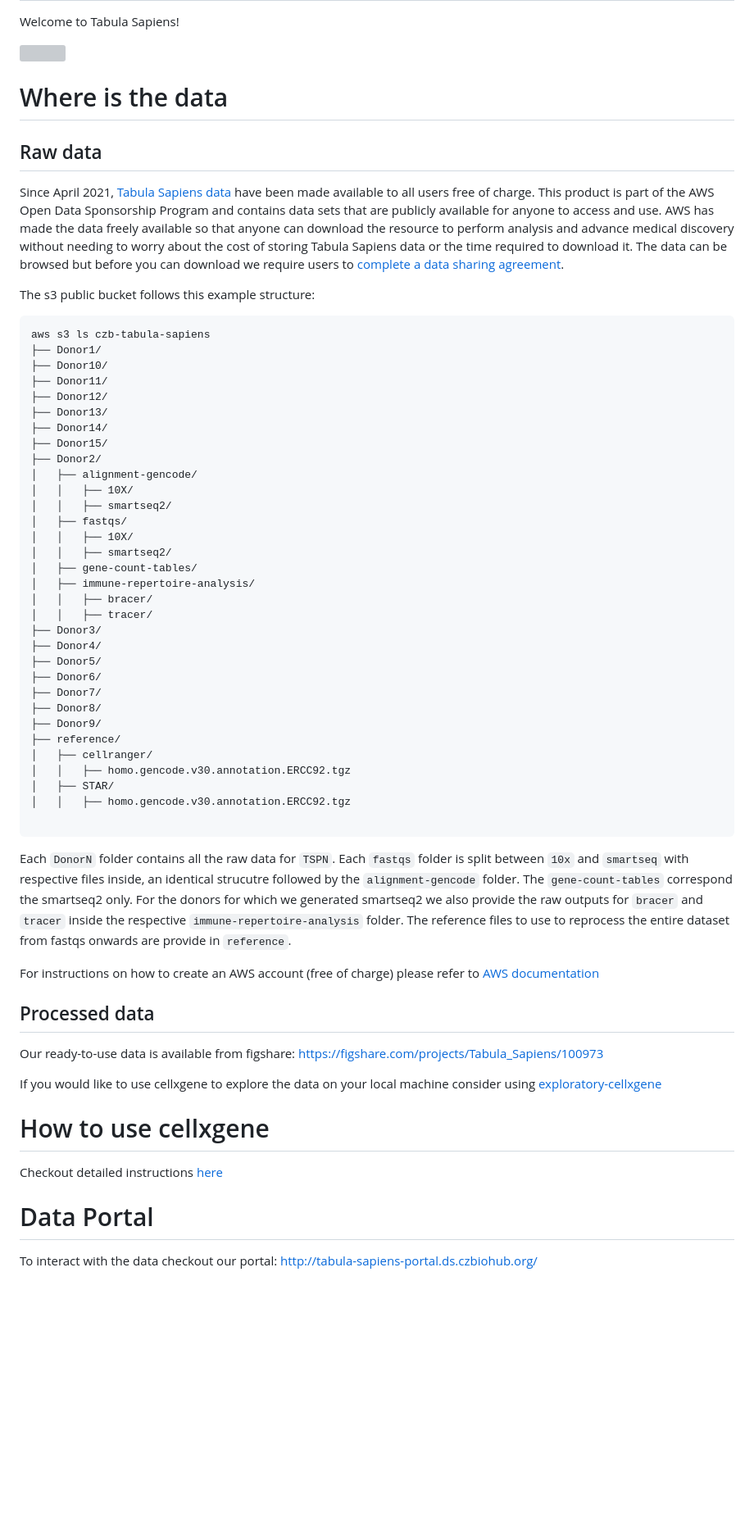
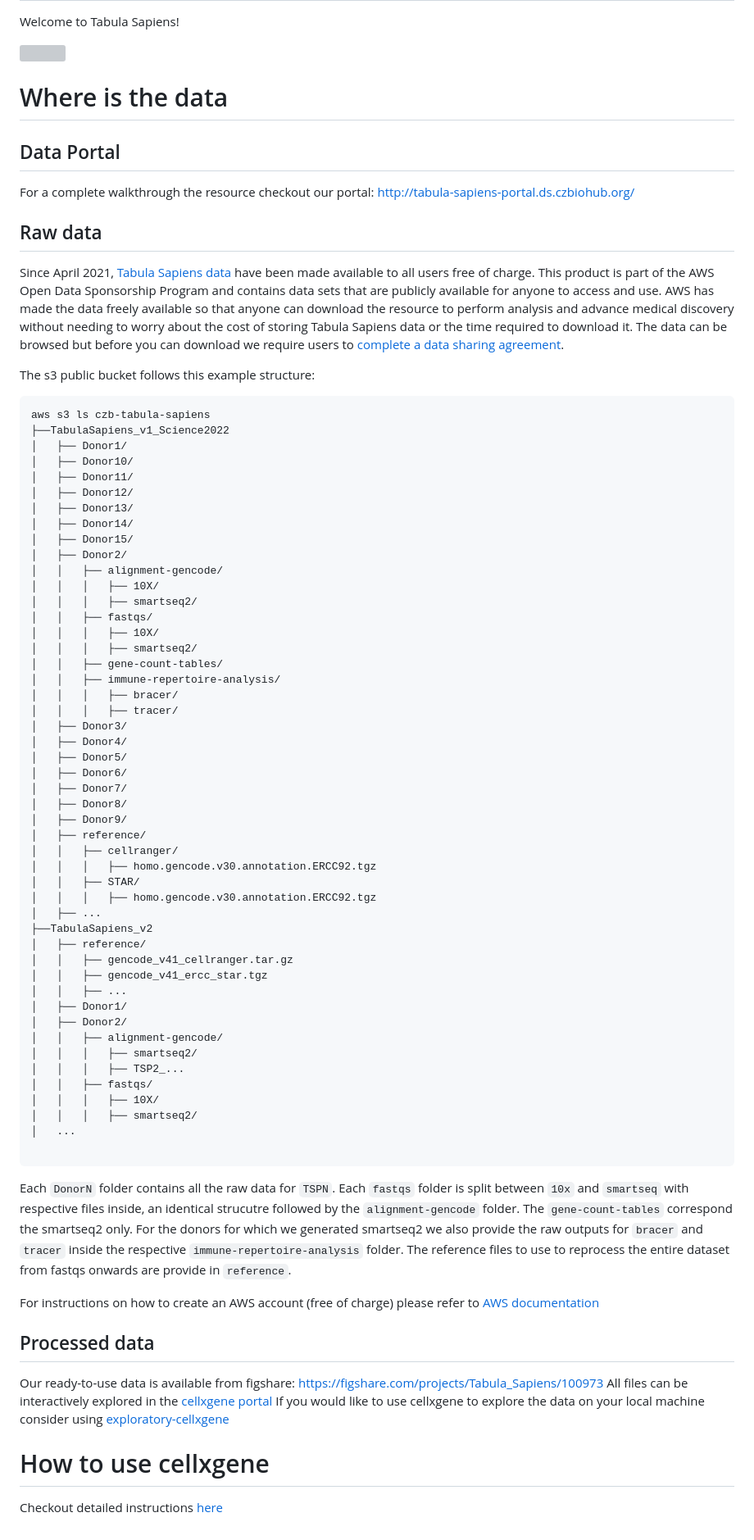
Before and after one commit to czbiohub-sf/tabula-sapiens, a Markdown page: README.md, the part around the change. Shown at 82% size. Drawn GitHub-style; blank space fills up the shorter version; grey boxes are pictures that could not be loaded.

````diff
--- a/README.md
+++ b/README.md
@@ -8,6 +8,9 @@ Welcome to Tabula Sapiens!
 <img src="https://github.com/czbiohub/tabula-sapiens/blob/master/sapiens_logo.png" width="50%" height="50%">
 
 # Where is the data
+## Data Portal
+For a complete walkthrough the resource checkout our portal: http://tabula-sapiens-portal.ds.czbiohub.org/
+
 ## Raw data
 Since April 2021, [Tabula Sapiens data]("https://aws.amazon.com/marketplace/pp/prodview-3knq6mp7oquu6") have been made available to all users free of charge. This product is part of the AWS Open Data Sponsorship Program and contains data sets that are publicly available for anyone to access and use. AWS has made the data freely available so that anyone can download the resource to perform analysis and advance medical discovery without needing to worry about the cost of storing Tabula Sapiens data or the time required to download it. The data can be browsed but before you can download we require users to [complete a data sharing agreement](https://apps.docusign.com/webforms/us/929255c461f4bb15efc65d776f103035?r=1).
 
@@ -15,36 +18,52 @@ The s3 public bucket follows this example structure:
 
 ```
 aws s3 ls czb-tabula-sapiens
-├── Donor1/
-├── Donor10/
-├── Donor11/
-├── Donor12/
-├── Donor13/
-├── Donor14/
-├── Donor15/
-├── Donor2/
-│   ├── alignment-gencode/
-│   │   ├── 10X/
-│   │   ├── smartseq2/
-│   ├── fastqs/
-│   │   ├── 10X/
-│   │   ├── smartseq2/
-│   ├── gene-count-tables/
-│   ├── immune-repertoire-analysis/
-│   │   ├── bracer/
-│   │   ├── tracer/
-├── Donor3/
-├── Donor4/
-├── Donor5/
-├── Donor6/
-├── Donor7/
-├── Donor8/
-├── Donor9/
-├── reference/
-│   ├── cellranger/
-│   │   ├── homo.gencode.v30.annotation.ERCC92.tgz
-│   ├── STAR/
-│   │   ├── homo.gencode.v30.annotation.ERCC92.tgz
+├──TabulaSapiens_v1_Science2022
+│   ├── Donor1/
+│   ├── Donor10/
+│   ├── Donor11/
+│   ├── Donor12/
+│   ├── Donor13/
+│   ├── Donor14/
+│   ├── Donor15/
+│   ├── Donor2/
+│   │   ├── alignment-gencode/
+│   │   │   ├── 10X/
+│   │   │   ├── smartseq2/
+│   │   ├── fastqs/
+│   │   │   ├── 10X/
+│   │   │   ├── smartseq2/
+│   │   ├── gene-count-tables/
+│   │   ├── immune-repertoire-analysis/
+│   │   │   ├── bracer/
+│   │   │   ├── tracer/
+│   ├── Donor3/
+│   ├── Donor4/
+│   ├── Donor5/
+│   ├── Donor6/
+│   ├── Donor7/
+│   ├── Donor8/
+│   ├── Donor9/
+│   ├── reference/
+│   │   ├── cellranger/
+│   │   │   ├── homo.gencode.v30.annotation.ERCC92.tgz
+│   │   ├── STAR/
+│   │   │   ├── homo.gencode.v30.annotation.ERCC92.tgz
+│   ├── ...
+├──TabulaSapiens_v2
+│   ├── reference/
+│   │   ├── gencode_v41_cellranger.tar.gz
+│   │   ├── gencode_v41_ercc_star.tgz
+│   │   ├── ...
+│   ├── Donor1/
+│   ├── Donor2/
+│   │   ├── alignment-gencode/
+│   │   │   ├── smartseq2/
+│   │   │   ├── TSP2_...
+│   │   ├── fastqs/
+│   │   │   ├── 10X/
+│   │   │   ├── smartseq2/
+│   ...
 
 ```
 
@@ -55,13 +74,9 @@ For instructions on how to create an AWS account (free of charge) please refer t
 
 ## Processed data
 Our ready-to-use data is available from figshare: https://figshare.com/projects/Tabula_Sapiens/100973
-
+All files can be interactively explored in the [cellxgene portal](https://cellxgene.cziscience.com/collections/e5f58829-1a66-40b5-a624-9046778e74f5)
 If you would like to use cellxgene to explore the data on your local machine consider using [exploratory-cellxgene](https://github.com/czbiohub/cellxgene)
-
 
 
 # How to use cellxgene
 Checkout detailed instructions [here](run-cellxgene.md)
-
-# Data Portal
-To interact with the data checkout our portal: http://tabula-sapiens-portal.ds.czbiohub.org/
````
